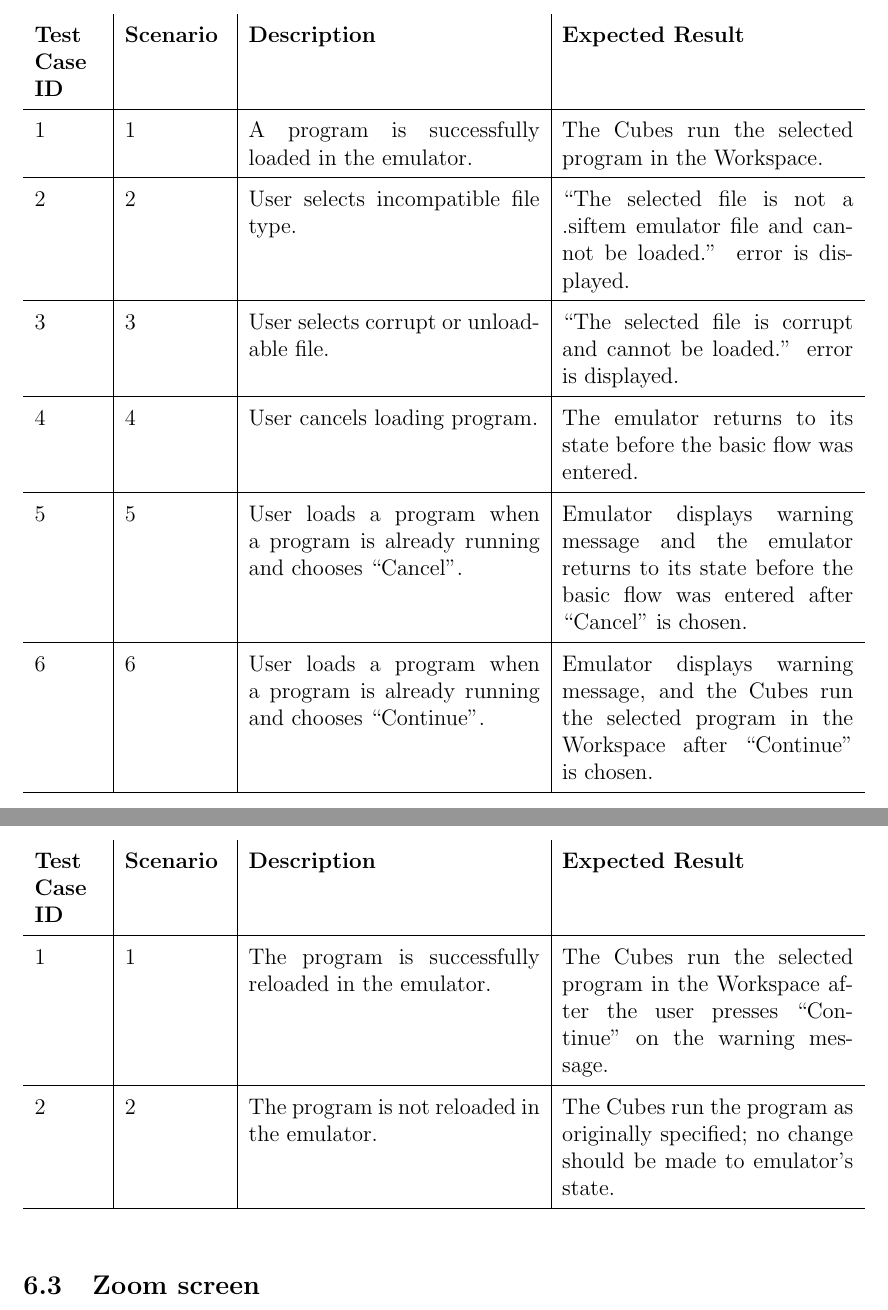
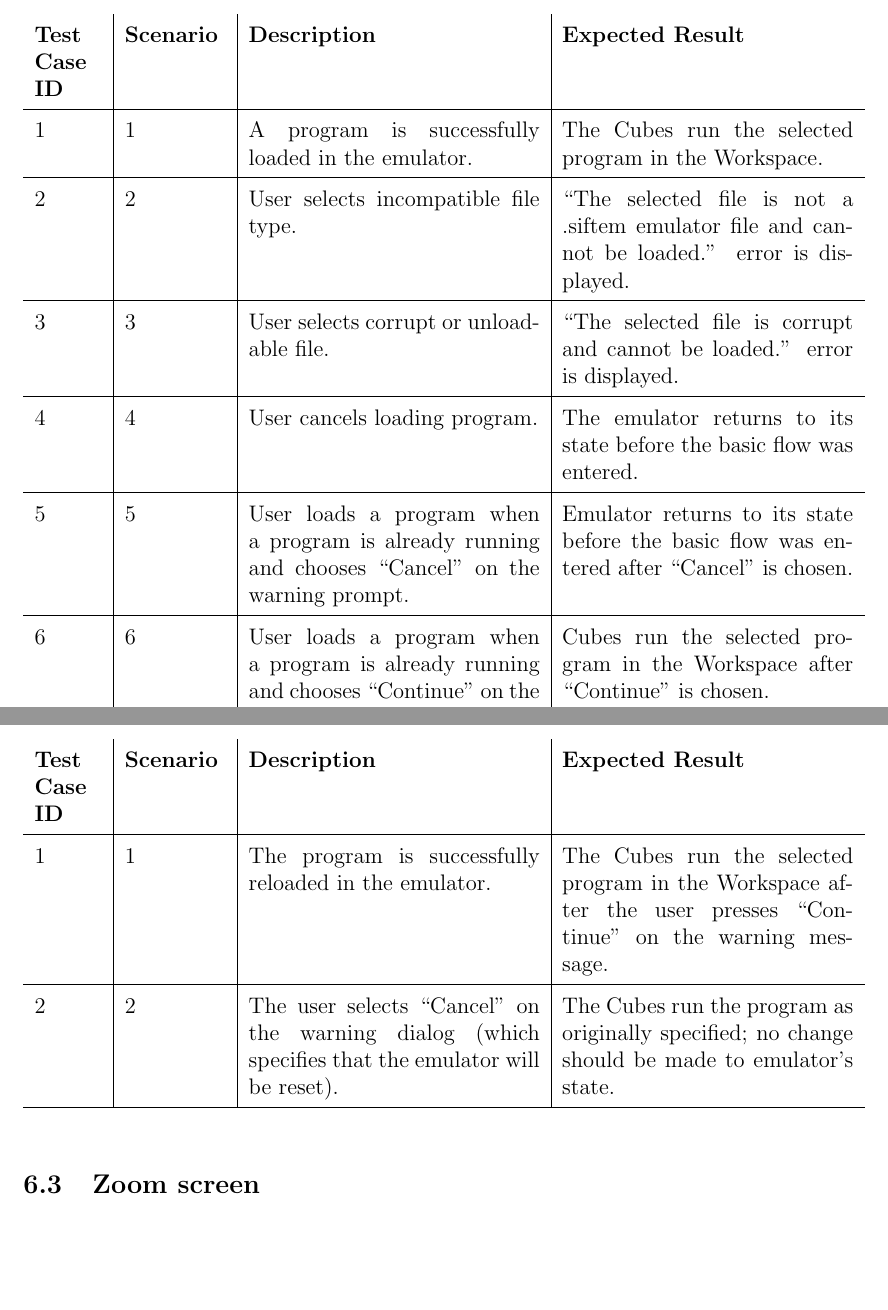
Before and after one commit to infin8x/Siftables-Emulator, a LaTeX document (docs/m4.tex): two parts of pages 5 and 6 of 13, joined at a grey line, cut so that both start at the same text, the shorter picture padded with empty space. Compiled offline with pdfLaTeX.

Commit message:
Made some changes per feedback from Jimmy

```diff
--- a/docs/m4.tex
+++ b/docs/m4.tex
@@ -255,12 +255,12 @@ Changes to product documents (i.e. milestones) will be managed using the Git ver
 
     5 &
     5 &
-    User loads a program when a program is already running and chooses ``Cancel''. &
-    Emulator displays warning message and the emulator returns to its state before the basic flow was entered after ``Cancel'' is chosen. \\ \hline
+    User loads a program when a program is already running and chooses ``Cancel'' on the warning prompt. &
+    Emulator returns to its state before the basic flow was entered after ``Cancel'' is chosen. \\ \hline
 
     6 &
     6 &
-    User loads a program when a program is already running and chooses ``Continue". &
-    Emulator displays warning message, and the Cubes run the selected program in the Workspace after ``Continue'' is chosen. \\ \hline
+    User loads a program when a program is already running and chooses ``Continue" on the warning prompt. &
+    Cubes run the selected program in the Workspace after ``Continue'' is chosen. \\ \hline
   \end{tabular}
 \end{table}
@@ -298,7 +299,7 @@ Changes to product documents (i.e. milestones) will be managed using the Git ver
 
     2 &
     2 &
-    The program is not reloaded in the emulator. &
+    The user selects ``Cancel'' on the warning dialog (which specifies that the emulator will be reset). &
     The Cubes run the program as originally specified; no change should be made to emulator's state. \\ \hline
 
   \end{tabular}
```
Also changed, not shown: docs/pdfs/m4.pdf, docs/m4.tex (5 more changed lines).
